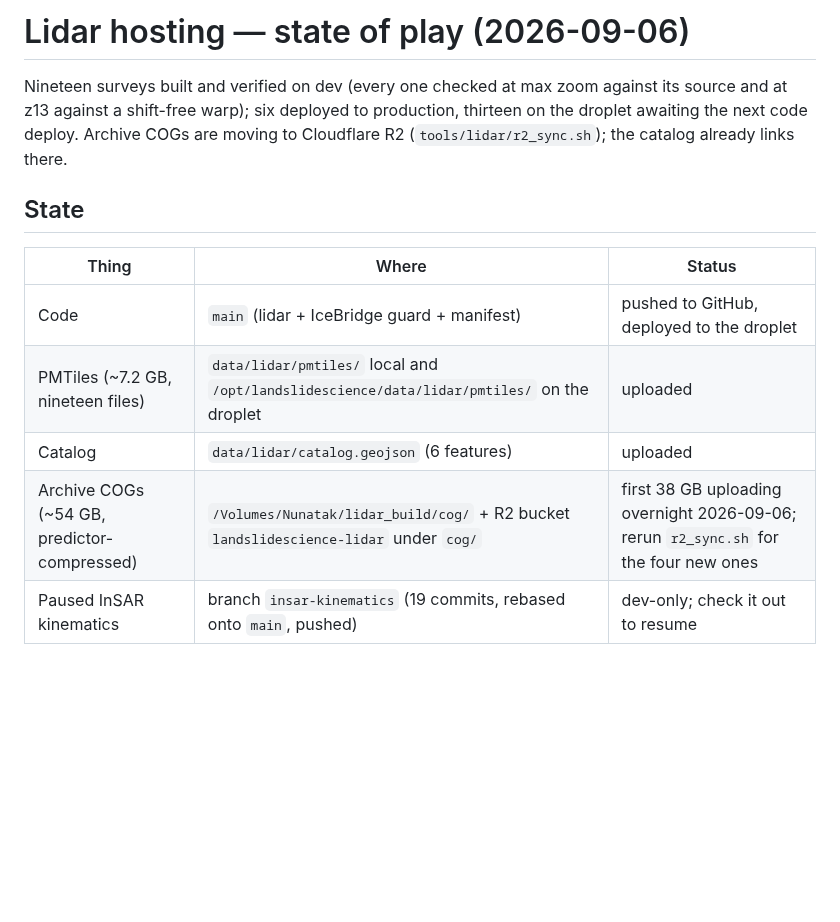
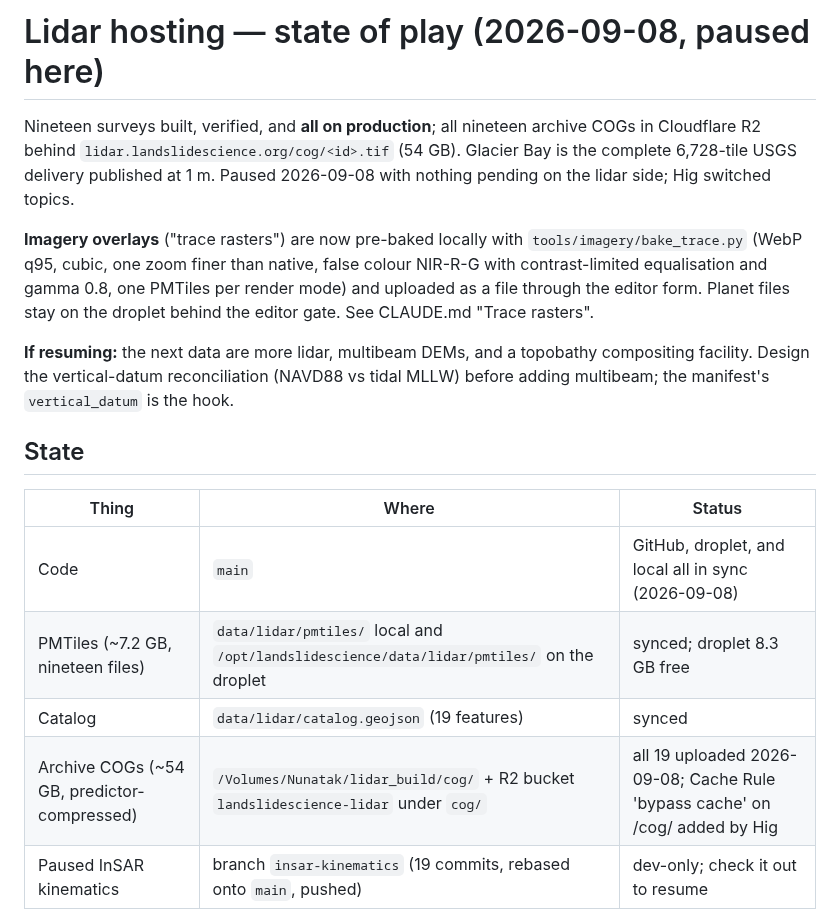
Before and after one commit to hig314/landslidescience, a Markdown page: tools/lidar/RESUME.md, the part around the change. GitHub-like rendering; blank space fills up the shorter version.

Commit message:
Lidar RESUME.md: paused state 2026-09-08 — all nineteen surveys on prod and in R2
Co-Authored-By: Claude Fable 5.1 <noreply@anthropic.com>
Claude-Session: https://claude.ai/code/session_01JXJDsLuc9T7CB85mqW8PM4

```diff
--- a/tools/lidar/RESUME.md
+++ b/tools/lidar/RESUME.md
@@ -1,15 +1,28 @@
-# Lidar hosting — state of play (2026-09-06)
+# Lidar hosting — state of play (2026-09-08, paused here)
 
-Nineteen surveys built and verified on dev (every one checked at max zoom against its source and at z13 against a shift-free warp); six deployed to production, thirteen on the droplet awaiting the next code deploy. Archive COGs are moving to Cloudflare R2 (`tools/lidar/r2_sync.sh`); the catalog already links there.
+Nineteen surveys built, verified, and **all on production**; all nineteen archive
+COGs in Cloudflare R2 behind `lidar.landslidescience.org/cog/<id>.tif` (54 GB).
+Glacier Bay is the complete 6,728-tile USGS delivery published at 1 m.
+Paused 2026-09-08 with nothing pending on the lidar side; Hig switched topics.
+
+**Imagery overlays** ("trace rasters") are now pre-baked locally with
+`tools/imagery/bake_trace.py` (WebP q95, cubic, one zoom finer than native,
+false colour NIR-R-G with contrast-limited equalisation and gamma 0.8, one
+PMTiles per render mode) and uploaded as a file through the editor form. Planet
+files stay on the droplet behind the editor gate. See CLAUDE.md "Trace rasters".
+
+**If resuming:** the next data are more lidar, multibeam DEMs, and a topobathy
+compositing facility. Design the vertical-datum reconciliation (NAVD88 vs tidal
+MLLW) before adding multibeam; the manifest's `vertical_datum` is the hook.
 
 ## State
 
 | Thing | Where | Status |
 |---|---|---|
-| Code | `main` (lidar + IceBridge guard + manifest) | pushed to GitHub, deployed to the droplet |
-| PMTiles (~7.2 GB, nineteen files) | `data/lidar/pmtiles/` local and `/opt/landslidescience/data/lidar/pmtiles/` on the droplet | uploaded |
-| Catalog | `data/lidar/catalog.geojson` (6 features) | uploaded |
-| Archive COGs (~54 GB, predictor-compressed) | `/Volumes/Nunatak/lidar_build/cog/` + R2 bucket `landslidescience-lidar` under `cog/` | first 38 GB uploading overnight 2026-09-06; rerun `r2_sync.sh` for the four new ones |
+| Code | `main` | GitHub, droplet, and local all in sync (2026-09-08) |
+| PMTiles (~7.2 GB, nineteen files) | `data/lidar/pmtiles/` local and `/opt/landslidescience/data/lidar/pmtiles/` on the droplet | synced; droplet 8.3 GB free |
+| Catalog | `data/lidar/catalog.geojson` (19 features) | synced |
+| Archive COGs (~54 GB, predictor-compressed) | `/Volumes/Nunatak/lidar_build/cog/` + R2 bucket `landslidescience-lidar` under `cog/` | all 19 uploaded 2026-09-08; Cache Rule 'bypass cache' on /cog/ added by Hig |
 | Paused InSAR kinematics | branch `insar-kinematics` (19 commits, rebased onto `main`, pushed) | dev-only; check it out to resume |
 
 Tag `archive/main-2026-09-06-kinematics-plus-lidar` marks what `main` looked
```
